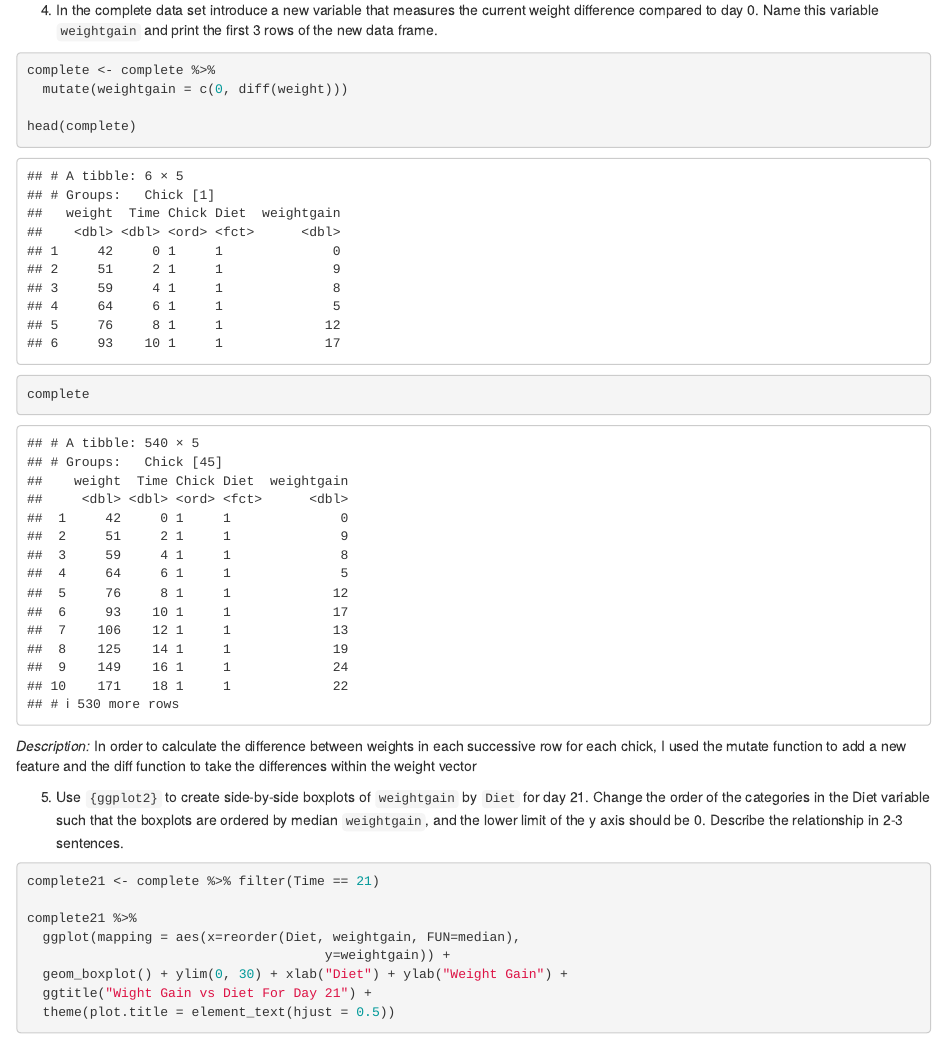
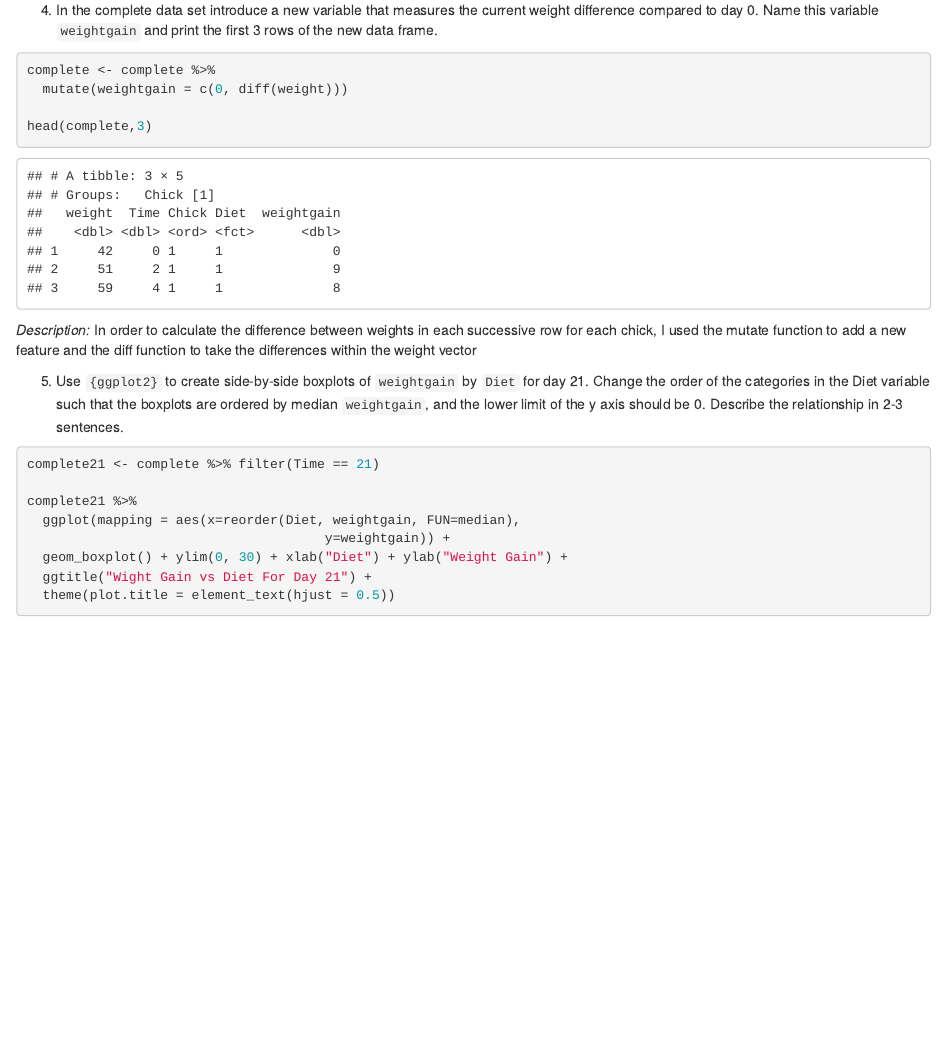
Before and after one commit to nickd-ISU/ds202_hw4, an R Markdown document (hw4.Rmd): the page in a window 1100 px wide, from 1820 px down. Rendered offline with R 4.5, knitr and Pandoc, with nearby package versions.

Commit message:
finishedv1.2

````diff
--- a/hw4.Rmd
+++ b/hw4.Rmd
@@ -68,8 +68,7 @@ for this group and make sure it is equal to 12
 complete <- complete %>%
   mutate(weightgain = c(0, diff(weight)))
 
-head(complete)
-complete
+head(complete,3)
 
 ```
 
````
Also changed, not shown: hw4.html.
